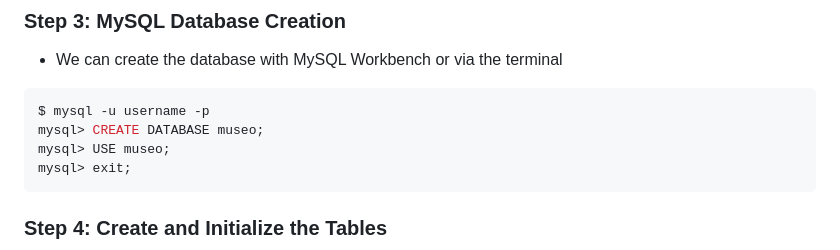
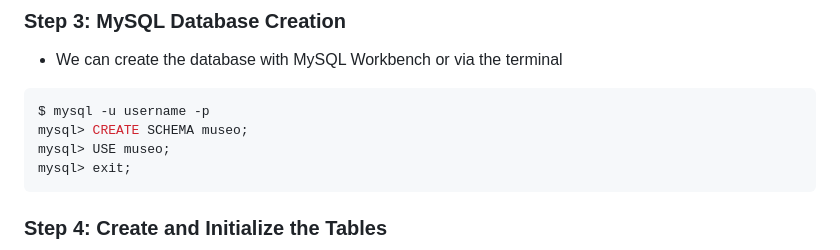
Before and after one commit to Databases-Course-Project/Databases-Course-Project, a Markdown page: README.md, the part around the change. GitHub-like rendering.

````diff
--- a/README.md
+++ b/README.md
@@ -26,7 +26,7 @@ $ pip3 install -r requirements.txt
 - We can create the database with MySQL Workbench or via the terminal
 ```zsh
 $ mysql -u username -p
-mysql> CREATE DATABASE museo;
+mysql> CREATE SCHEMA museo;
 mysql> USE museo;
 mysql> exit;
 ```
````
